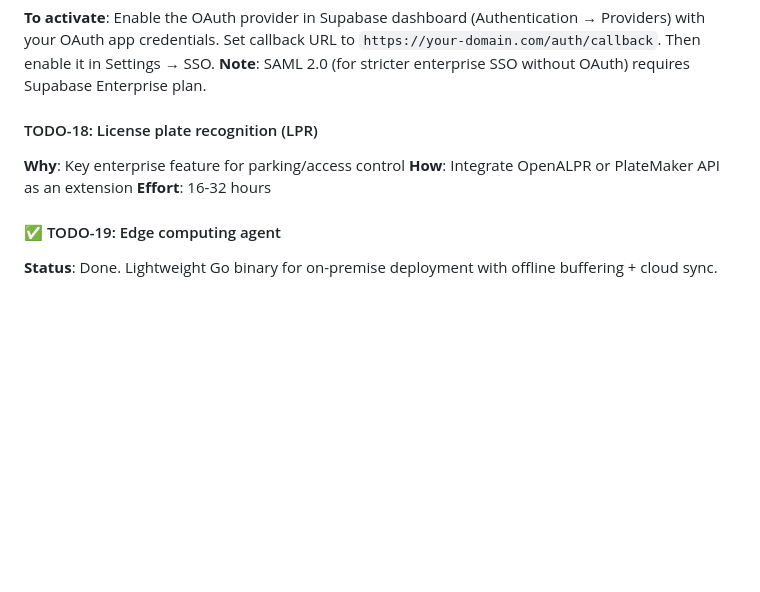
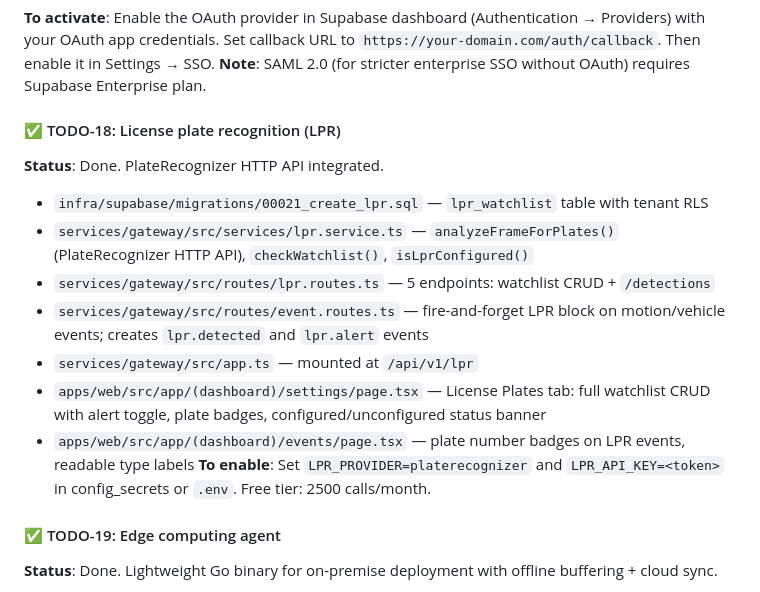
Before and after one commit to MatiDes12/osp, a Markdown page: TODO.md, the part around the change. Rendered like a GitHub page; blank space fills up the shorter version.

Commit message:
docs: mark TODO-18 (LPR) as complete

```diff
--- a/TODO.md
+++ b/TODO.md
@@ -383,10 +383,16 @@ pnpm --filter @osp/desktop build    # production installers (.dmg/.msi/.deb)
 **To activate**: Enable the OAuth provider in Supabase dashboard (Authentication → Providers) with your OAuth app credentials. Set callback URL to `https://your-domain.com/auth/callback`. Then enable it in Settings → SSO.
 **Note**: SAML 2.0 (for stricter enterprise SSO without OAuth) requires Supabase Enterprise plan.
 
-#### TODO-18: License plate recognition (LPR)
-**Why**: Key enterprise feature for parking/access control
-**How**: Integrate OpenALPR or PlateMaker API as an extension
-**Effort**: 16-32 hours
+#### ✅ TODO-18: License plate recognition (LPR)
+**Status**: Done. PlateRecognizer HTTP API integrated.
+- `infra/supabase/migrations/00021_create_lpr.sql` — `lpr_watchlist` table with tenant RLS
+- `services/gateway/src/services/lpr.service.ts` — `analyzeFrameForPlates()` (PlateRecognizer HTTP API), `checkWatchlist()`, `isLprConfigured()`
+- `services/gateway/src/routes/lpr.routes.ts` — 5 endpoints: watchlist CRUD + `/detections`
+- `services/gateway/src/routes/event.routes.ts` — fire-and-forget LPR block on motion/vehicle events; creates `lpr.detected` and `lpr.alert` events
+- `services/gateway/src/app.ts` — mounted at `/api/v1/lpr`
+- `apps/web/src/app/(dashboard)/settings/page.tsx` — License Plates tab: full watchlist CRUD with alert toggle, plate badges, configured/unconfigured status banner
+- `apps/web/src/app/(dashboard)/events/page.tsx` — plate number badges on LPR events, readable type labels
+**To enable**: Set `LPR_PROVIDER=platerecognizer` and `LPR_API_KEY=<token>` in config_secrets or `.env`. Free tier: 2500 calls/month.
 
 #### ✅ TODO-19: Edge computing agent
 **Status**: Done. Lightweight Go binary for on-premise deployment with offline buffering + cloud sync.
```
